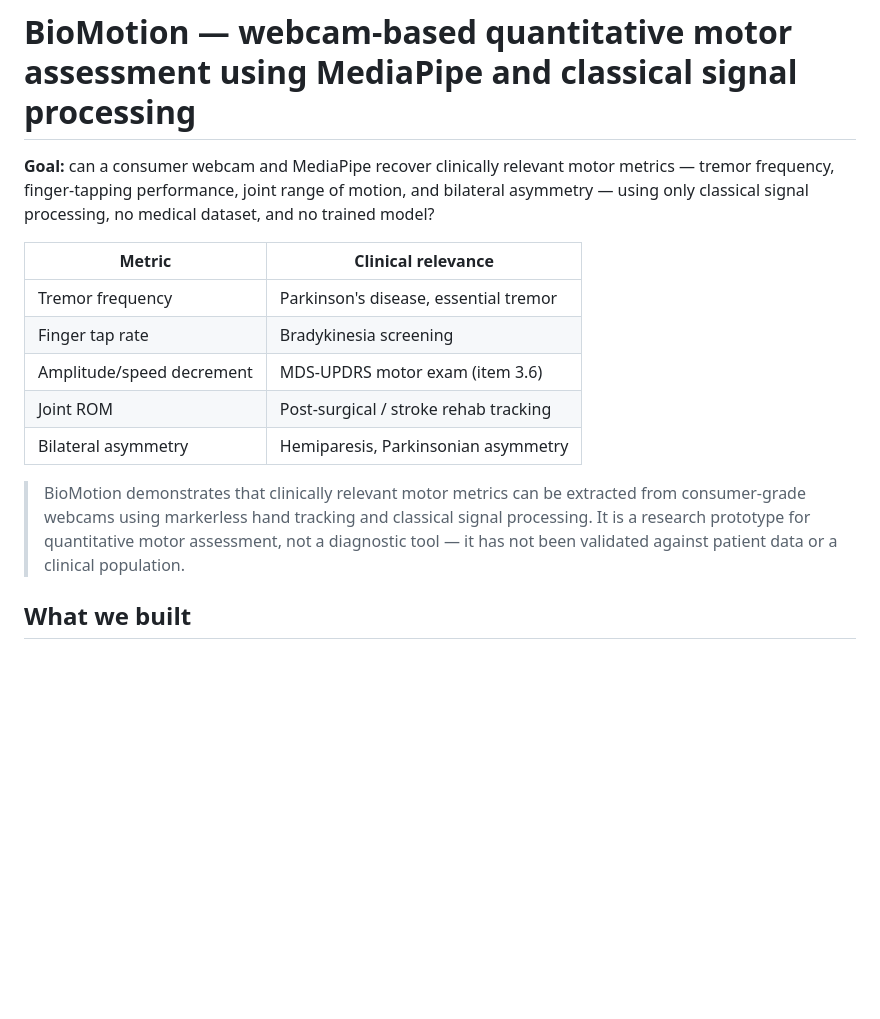
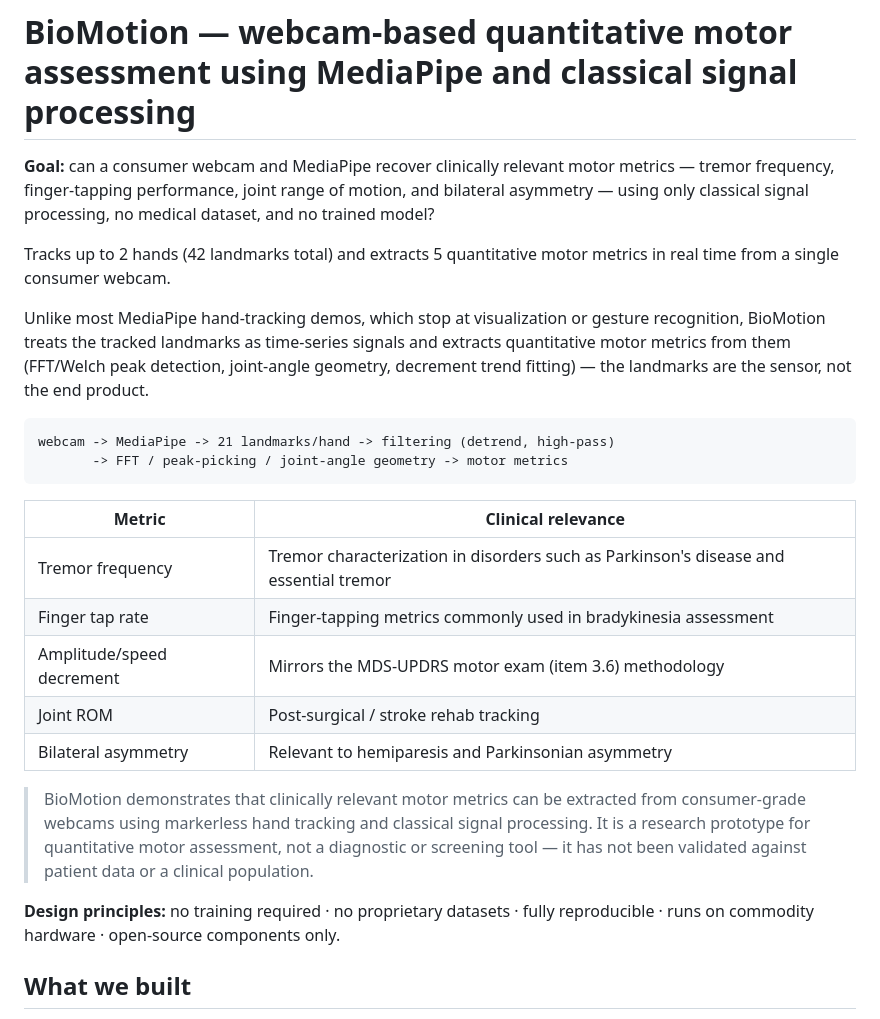
Before and after one commit to harshitha-purama/biomotion, a Markdown page: README.md, the part around the change. Drawn GitHub-style; blank space fills up the shorter version.

Commit message:
Add pipeline diagram, quantified summary, novelty statement, and design principles
Softens clinical-relevance table wording to avoid implying screening/
diagnostic capability, and adds an ASCII pipeline figure plus a one-line
quantified project summary at the top.

````diff
--- a/README.md
+++ b/README.md
@@ -5,19 +5,36 @@ motor metrics — tremor frequency, finger-tapping performance, joint range of
 motion, and bilateral asymmetry — using only classical signal processing, no
 medical dataset, and no trained model?
 
+Tracks up to 2 hands (42 landmarks total) and extracts 5 quantitative motor
+metrics in real time from a single consumer webcam.
+
+Unlike most MediaPipe hand-tracking demos, which stop at visualization or
+gesture recognition, BioMotion treats the tracked landmarks as time-series
+signals and extracts quantitative motor metrics from them (FFT/Welch peak
+detection, joint-angle geometry, decrement trend fitting) — the landmarks
+are the sensor, not the end product.
+
+```
+webcam -> MediaPipe -> 21 landmarks/hand -> filtering (detrend, high-pass)
+       -> FFT / peak-picking / joint-angle geometry -> motor metrics
+```
+
 | Metric | Clinical relevance |
 |---|---|
-| Tremor frequency | Parkinson's disease, essential tremor |
-| Finger tap rate | Bradykinesia screening |
-| Amplitude/speed decrement | MDS-UPDRS motor exam (item 3.6) |
+| Tremor frequency | Tremor characterization in disorders such as Parkinson's disease and essential tremor |
+| Finger tap rate | Finger-tapping metrics commonly used in bradykinesia assessment |
+| Amplitude/speed decrement | Mirrors the MDS-UPDRS motor exam (item 3.6) methodology |
 | Joint ROM | Post-surgical / stroke rehab tracking |
-| Bilateral asymmetry | Hemiparesis, Parkinsonian asymmetry |
+| Bilateral asymmetry | Relevant to hemiparesis and Parkinsonian asymmetry |
 
 > BioMotion demonstrates that clinically relevant motor metrics can be
 > extracted from consumer-grade webcams using markerless hand tracking and
 > classical signal processing. It is a research prototype for quantitative
-> motor assessment, not a diagnostic tool — it has not been validated
-> against patient data or a clinical population.
+> motor assessment, not a diagnostic or screening tool — it has not been
+> validated against patient data or a clinical population.
+
+**Design principles:** no training required · no proprietary datasets ·
+fully reproducible · runs on commodity hardware · open-source components only.
 
 ## What we built
 
````
